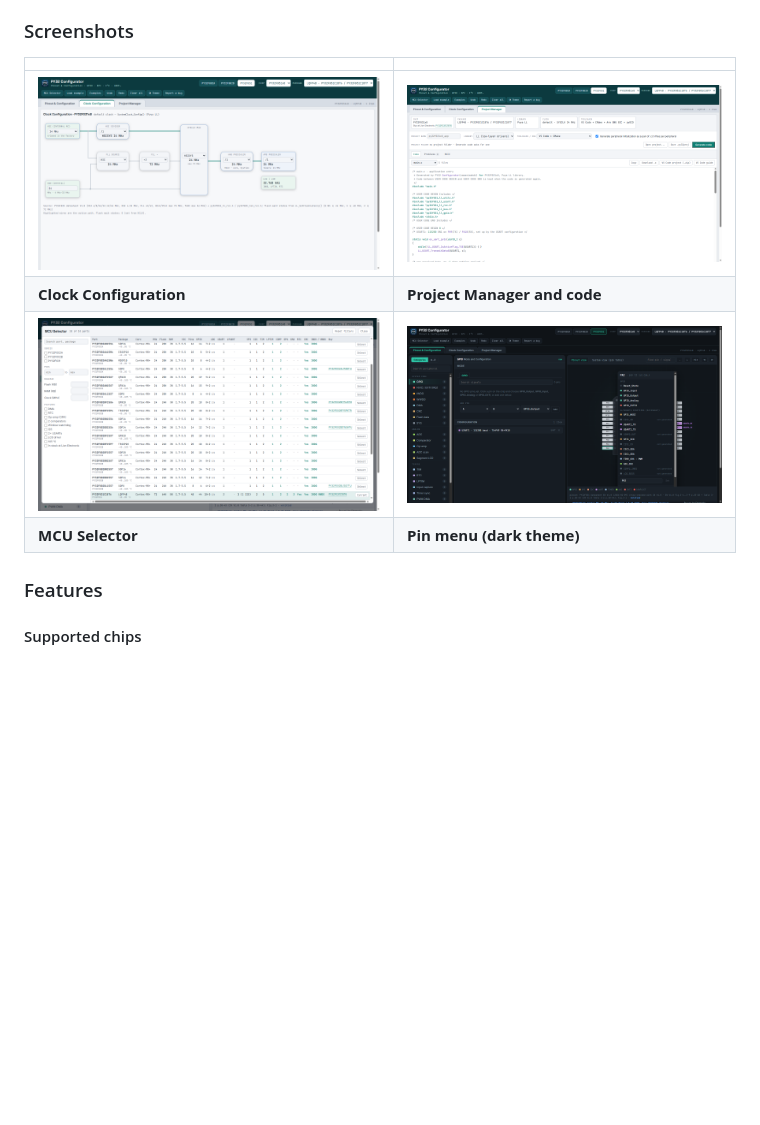
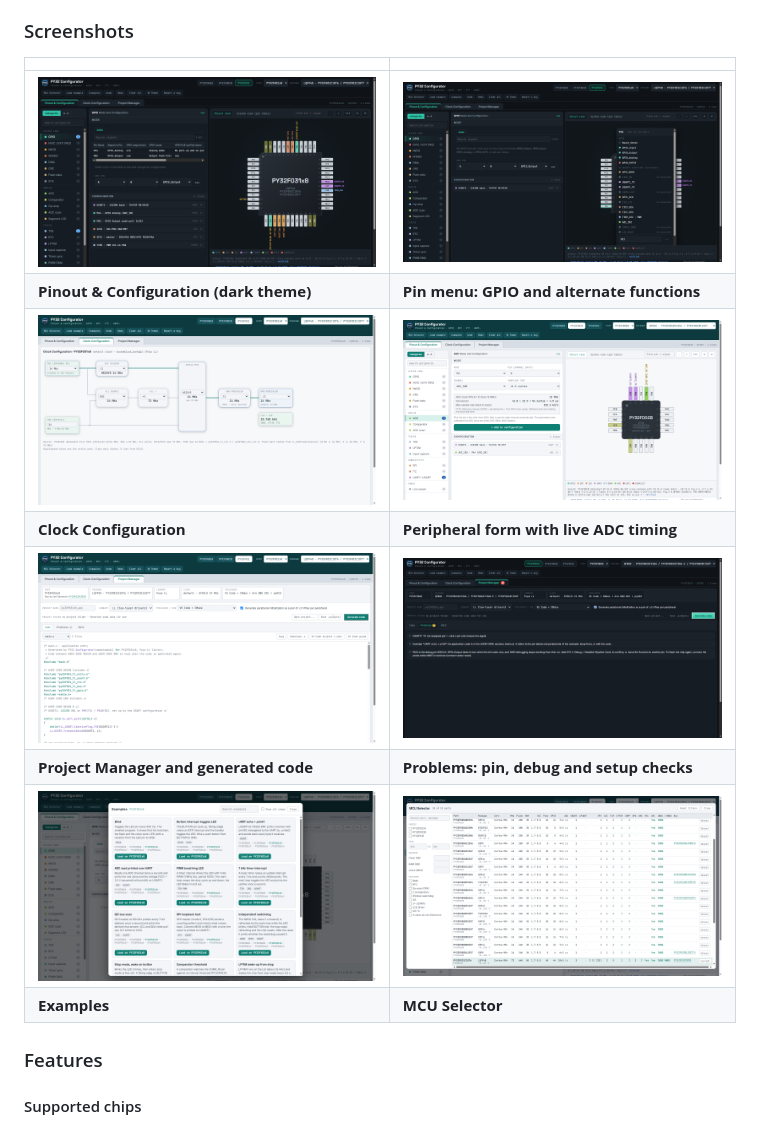
Before and after one commit to zamanimahdi/PY32-Configurator-App, a Markdown page: README.md, the part around one of its changes. Rendered like a GitHub page; pictures changed too: docs/images/adc-form.png (added), docs/images/examples.png (added), docs/images/pinout-dark.png (added); blank space fills up the shorter version.

Commit message:
README: full screenshot gallery (metadata removed), English and Persian

```diff
--- a/README.md
+++ b/README.md
@@ -86,10 +86,14 @@ Or start from **Examples**: choose one, press Generate code, build and flash.
 
 | | |
 |---|---|
-| ![Clock Configuration](docs/images/clock.png) | ![Project Manager and generated code](docs/images/project-manager.png) |
-| **Clock Configuration** | **Project Manager and code** |
-| ![MCU Selector](docs/images/mcu-selector.png) | ![Pin menu, dark theme](docs/images/pin-menu-dark.png) |
-| **MCU Selector** | **Pin menu (dark theme)** |
+| ![Pinout, dark theme](docs/images/pinout-dark.png) | ![Pin menu with alternate functions](docs/images/pin-menu-dark.png) |
+| **Pinout & Configuration (dark theme)** | **Pin menu: GPIO and alternate functions** |
+| ![Clock Configuration](docs/images/clock.png) | ![ADC form with live sample rate](docs/images/adc-form.png) |
+| **Clock Configuration** | **Peripheral form with live ADC timing** |
+| ![Project Manager and generated code](docs/images/project-manager.png) | ![Problems list](docs/images/problems-dark.png) |
+| **Project Manager and generated code** | **Problems: pin, debug and setup checks** |
+| ![Examples](docs/images/examples.png) | ![MCU Selector](docs/images/mcu-selector.png) |
+| **Examples** | **MCU Selector** |
 
 ### Features
 
```
Also changed, not shown: other parts of README.md (+14 -0 lines), docs/images/logo.png.
